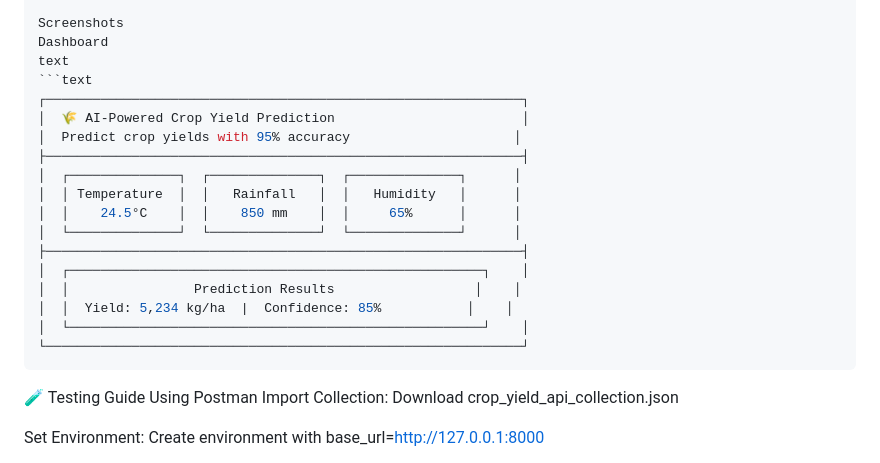
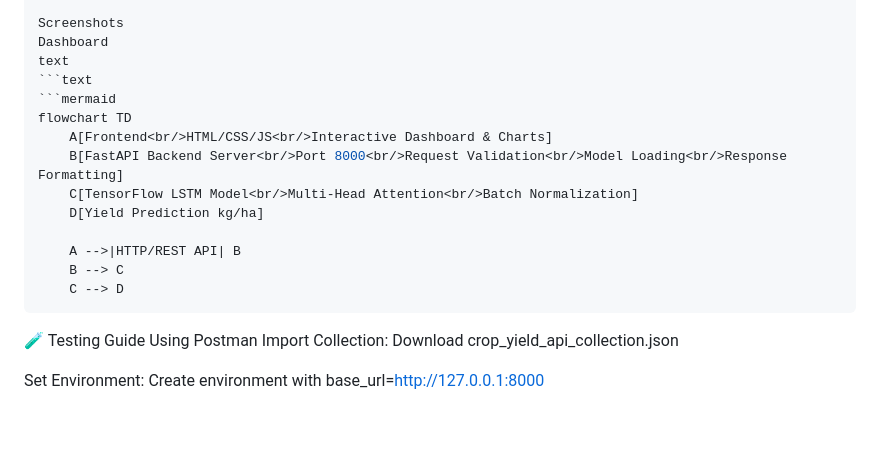
Before and after one commit to priyansusikdar2/Crop_yield_prediction, a Markdown page: README.md, the part around one of its changes. Drawn GitHub-style; blank space fills up the shorter version.

````diff
--- a/README.md
+++ b/README.md
@@ -381,21 +381,18 @@ Screenshots
 Dashboard
 text
 ```text
-┌─────────────────────────────────────────────────────────────┐
-│  🌾 AI-Powered Crop Yield Prediction                        │
-│  Predict crop yields with 95% accuracy                     │
-├─────────────────────────────────────────────────────────────┤
-│  ┌──────────────┐  ┌──────────────┐  ┌──────────────┐      │
-│  │ Temperature  │  │   Rainfall   │  │   Humidity   │      │
-│  │    24.5°C    │  │    850 mm    │  │     65%      │      │
-│  └──────────────┘  └──────────────┘  └──────────────┘      │
-├─────────────────────────────────────────────────────────────┤
-│  ┌─────────────────────────────────────────────────────┐    │
-│  │                Prediction Results                  │    │
-│  │  Yield: 5,234 kg/ha  |  Confidence: 85%           │    │
-│  └─────────────────────────────────────────────────────┘    │
-└─────────────────────────────────────────────────────────────┘
+```mermaid
+flowchart TD
+    A[Frontend<br/>HTML/CSS/JS<br/>Interactive Dashboard & Charts]
+    B[FastAPI Backend Server<br/>Port 8000<br/>Request Validation<br/>Model Loading<br/>Response Formatting]
+    C[TensorFlow LSTM Model<br/>Multi-Head Attention<br/>Batch Normalization]
+    D[Yield Prediction kg/ha]
+
+    A -->|HTTP/REST API| B
+    B --> C
+    C --> D
 ```
+
 🧪 Testing Guide
 Using Postman
 Import Collection: Download crop_yield_api_collection.json
````
Also changed, not shown: other parts of README.md (+14 -14 lines).
